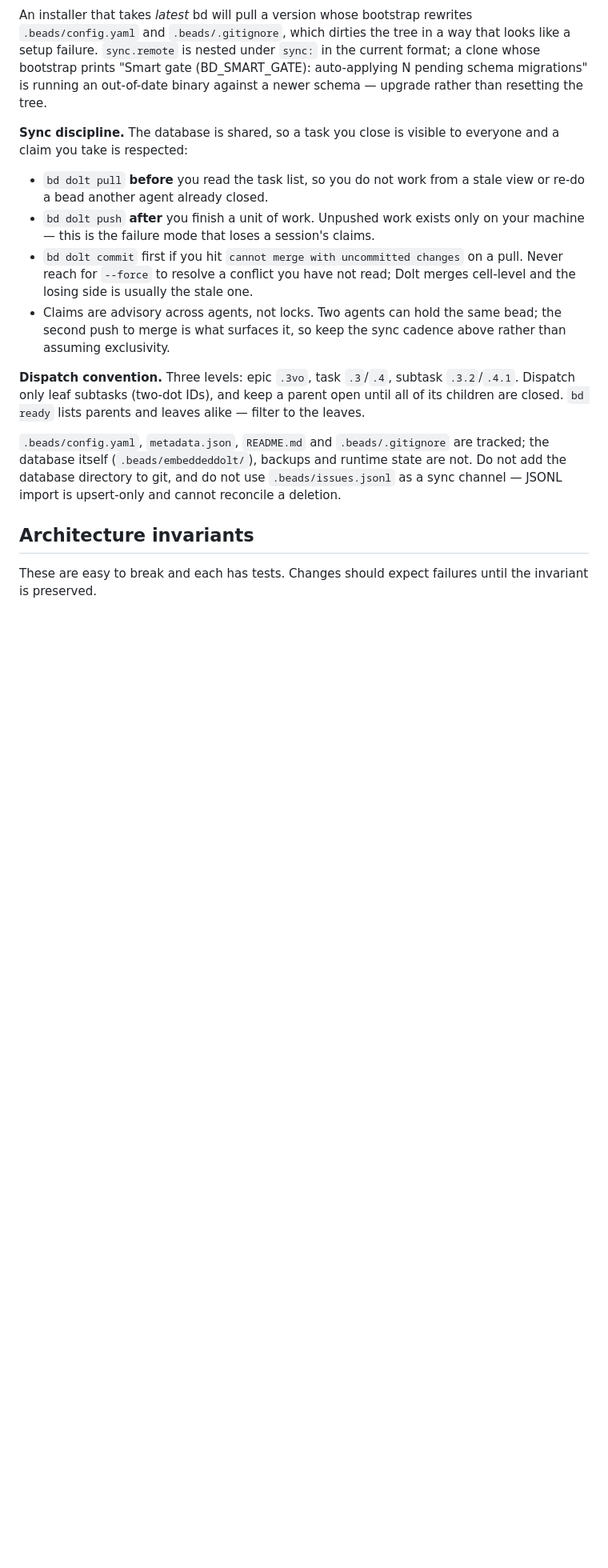
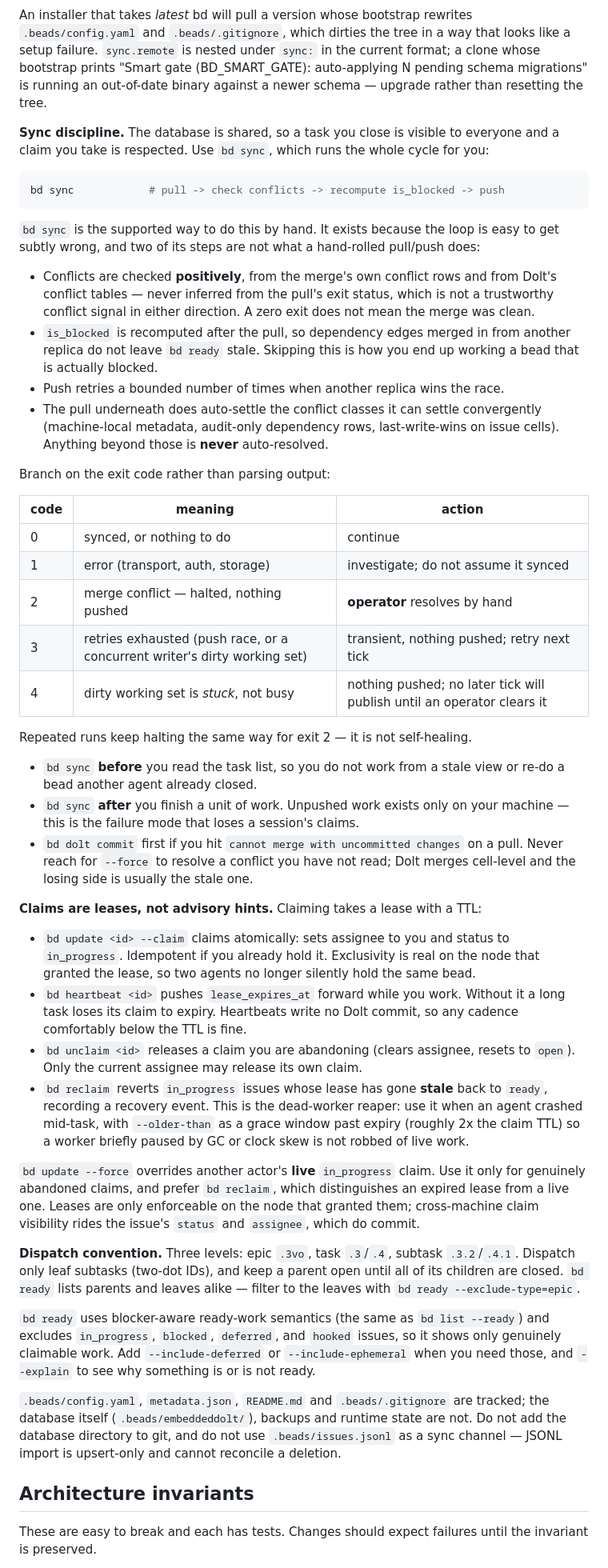
Before and after one commit to newscientist101/apple-turnover, a Markdown page: AGENTS.md, the part around one of its changes. Shown at 80% size. Rendered like a GitHub page; blank space fills up the shorter version.

Commit message:
AGENTS.md: update bd workflow for 1.3.1 (bd sync, claim leases)
The hand-rolled pull/push loop was missing two things bd 1.3.1 now does
in bd sync: positive conflict detection (never inferred from exit
status) and is_blocked recomputation after the pull, which is what keeps
bd ready from going stale across replicas. Replaced it with bd sync and
documented the exit-code contract (2 = halted conflict needing an
operator, 4 = stuck working set).

Also corrected 'claims are advisory across agents, not locks' -- that
is no longer true. A claim takes a TTL lease, kept alive by bd heartbeat
and reaped by bd reclaim. bd update --force overrides a live claim, so
prefer bd reclaim for abandoned work.

````diff
--- a/AGENTS.md
+++ b/AGENTS.md
@@ -34,23 +39,83 @@ auto-applying N pending schema migrations" is running an out-of-date binary
 against a newer schema — upgrade rather than resetting the tree.
 
 **Sync discipline.** The database is shared, so a task you close is visible to
-everyone and a claim you take is respected:
+everyone and a claim you take is respected. Use `bd sync`, which runs the whole
+cycle for you:
 
-* `bd dolt pull` **before** you read the task list, so you do not work from a
-  stale view or re-do a bead another agent already closed.
-* `bd dolt push` **after** you finish a unit of work. Unpushed work exists only
-  on your machine — this is the failure mode that loses a session's claims.
+```bash
+bd sync            # pull -> check conflicts -> recompute is_blocked -> push
+```
+
+`bd sync` is the supported way to do this by hand. It exists because the loop is
+easy to get subtly wrong, and two of its steps are not what a hand-rolled
+pull/push does:
+
+* Conflicts are checked **positively**, from the merge's own conflict rows and
+  from Dolt's conflict tables — never inferred from the pull's exit status,
+  which is not a trustworthy conflict signal in either direction. A zero exit
+  does not mean the merge was clean.
+* `is_blocked` is recomputed after the pull, so dependency edges merged in from
+  another replica do not leave `bd ready` stale. Skipping this is how you end up
+  working a bead that is actually blocked.
+* Push retries a bounded number of times when another replica wins the race.
+* The pull underneath does auto-settle the conflict classes it can settle
+  convergently (machine-local metadata, audit-only dependency rows,
+  last-write-wins on issue cells). Anything beyond those is **never**
+  auto-resolved.
+
+Branch on the exit code rather than parsing output:
+
+| code | meaning | action |
+| ---- | ------- | ------ |
+| 0 | synced, or nothing to do | continue |
+| 1 | error (transport, auth, storage) | investigate; do not assume it synced |
+| 2 | merge conflict — halted, nothing pushed | **operator** resolves by hand |
+| 3 | retries exhausted (push race, or a concurrent writer's dirty working set) | transient, nothing pushed; retry next tick |
+| 4 | dirty working set is *stuck*, not busy | nothing pushed; no later tick will publish until an operator clears it |
+
+Repeated runs keep halting the same way for exit 2 — it is not self-healing.
+
+* `bd sync` **before** you read the task list, so you do not work from a stale
+  view or re-do a bead another agent already closed.
+* `bd sync` **after** you finish a unit of work. Unpushed work exists only on
+  your machine — this is the failure mode that loses a session's claims.
 * `bd dolt commit` first if you hit `cannot merge with uncommitted changes` on a
   pull. Never reach for `--force` to resolve a conflict you have not read; Dolt
   merges cell-level and the losing side is usually the stale one.
-* Claims are advisory across agents, not locks. Two agents can hold the same
-  bead; the second push to merge is what surfaces it, so keep the sync cadence
-  above rather than assuming exclusivity.
+
+**Claims are leases, not advisory hints.** Claiming takes a lease with a TTL:
+
+* `bd update <id> --claim` claims atomically: sets assignee to you and status to
+  `in_progress`. Idempotent if you already hold it. Exclusivity is real on the
+  node that granted the lease, so two agents no longer silently hold the same
+  bead.
+* `bd heartbeat <id>` pushes `lease_expires_at` forward while you work. Without
+  it a long task loses its claim to expiry. Heartbeats write no Dolt commit, so
+  any cadence comfortably below the TTL is fine.
+* `bd unclaim <id>` releases a claim you are abandoning (clears assignee, resets
+  to `open`). Only the current assignee may release its own claim.
+* `bd reclaim` reverts `in_progress` issues whose lease has gone **stale** back
+  to `ready`, recording a recovery event. This is the dead-worker reaper: use it
+  when an agent crashed mid-task, with `--older-than` as a grace window past
+  expiry (roughly 2x the claim TTL) so a worker briefly paused by GC or clock
+  skew is not robbed of live work.
+
+`bd update --force` overrides another actor's **live** `in_progress` claim. Use
+it only for genuinely abandoned claims, and prefer `bd reclaim`, which
+distinguishes an expired lease from a live one. Leases are only enforceable on
+the node that granted them; cross-machine claim visibility rides the issue's
+`status` and `assignee`, which do commit.
 
 **Dispatch convention.** Three levels: epic `.3vo`, task `.3`/`.4`, subtask
 `.3.2`/`.4.1`. Dispatch only leaf subtasks (two-dot IDs), and keep a parent open
-until all of its children are closed. `bd ready` lists parents and leaves
-alike — filter to the leaves.
+until all of its children are closed. `bd ready` lists parents and leaves alike
+— filter to the leaves with `bd ready --exclude-type=epic`.
+
+`bd ready` uses blocker-aware ready-work semantics (the same as
+`bd list --ready`) and excludes `in_progress`, `blocked`, `deferred`, and
+`hooked` issues, so it shows only genuinely claimable work. Add
+`--include-deferred` or `--include-ephemeral` when you need those, and
+`--explain` to see why something is or is not ready.
 
 `.beads/config.yaml`, `metadata.json`, `README.md` and `.beads/.gitignore` are
 tracked; the database itself (`.beads/embeddeddolt/`), backups and runtime state
````
Also changed, not shown: other parts of AGENTS.md (+6 -1 lines).
